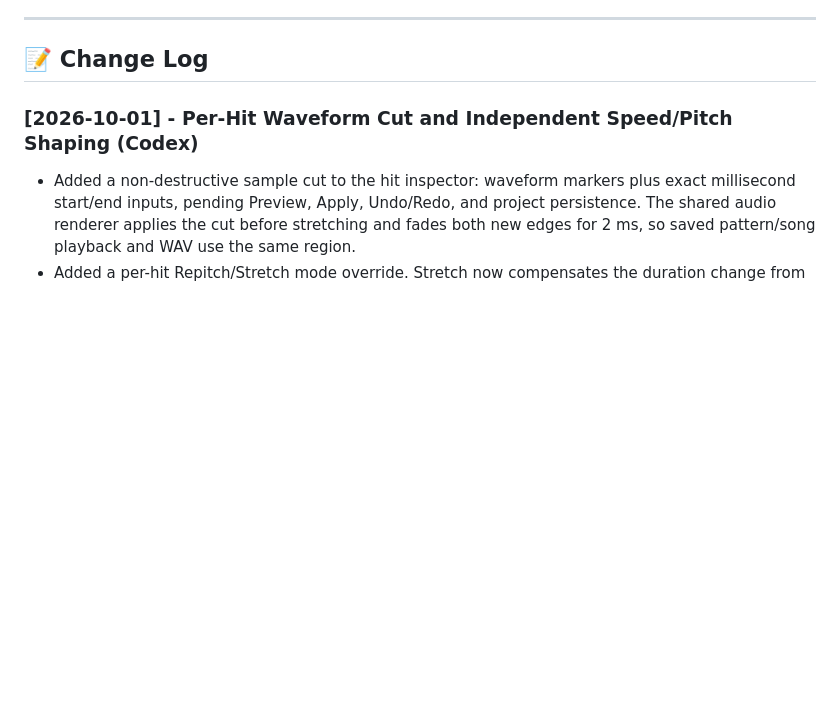
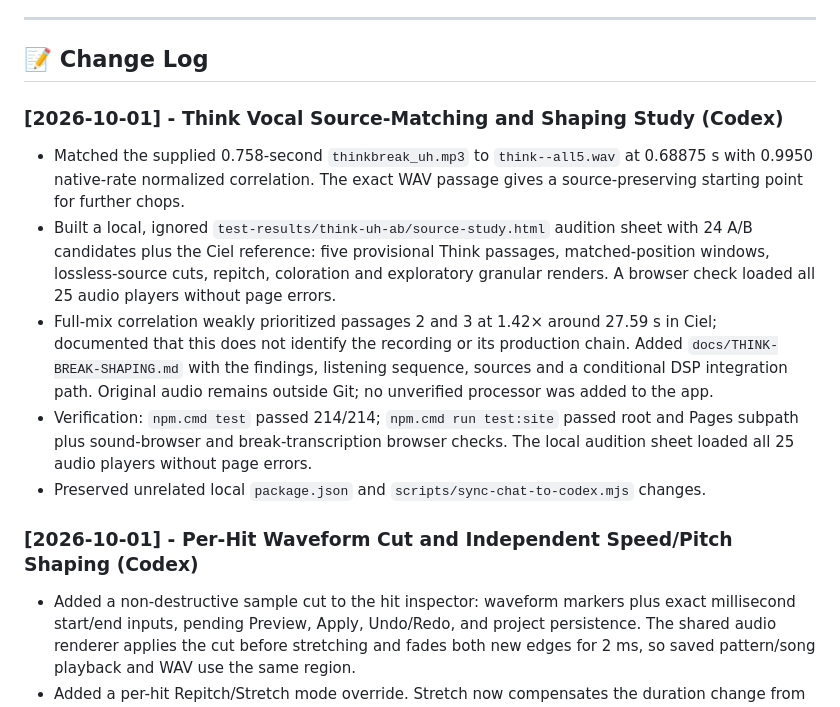
Before and after one commit to arthurDnB/BreakbeatPatternMaker, a Markdown page: DEVELOPMENT-LOG.md, the part around the change. Rendered like a GitHub page; blank space fills up the shorter version.

Commit message:
Document Think vocal source study and audition workflow

```diff
--- a/DEVELOPMENT-LOG.md
+++ b/DEVELOPMENT-LOG.md
@@ -76,6 +76,14 @@ This document maintains the running project state and change log so that multipl
 ---
 
 ## 📝 Change Log
+
+### [2026-10-01] - Think Vocal Source-Matching and Shaping Study (Codex)
+
+* Matched the supplied 0.758-second `thinkbreak_uh.mp3` to `think--all5.wav` at 0.68875 s with 0.9950 native-rate normalized correlation. The exact WAV passage gives a source-preserving starting point for further chops.
+* Built a local, ignored `test-results/think-uh-ab/source-study.html` audition sheet with 24 A/B candidates plus the Ciel reference: five provisional Think passages, matched-position windows, lossless-source cuts, repitch, coloration and exploratory granular renders. A browser check loaded all 25 audio players without page errors.
+* Full-mix correlation weakly prioritized passages 2 and 3 at 1.42× around 27.59 s in Ciel; documented that this does not identify the recording or its production chain. Added `docs/THINK-BREAK-SHAPING.md` with the findings, listening sequence, sources and a conditional DSP integration path. Original audio remains outside Git; no unverified processor was added to the app.
+* Verification: `npm.cmd test` passed 214/214; `npm.cmd run test:site` passed root and Pages subpath plus sound-browser and break-transcription browser checks. The local audition sheet loaded all 25 audio players without page errors.
+* Preserved unrelated local `package.json` and `scripts/sync-chat-to-codex.mjs` changes.
 
 ### [2026-10-01] - Per-Hit Waveform Cut and Independent Speed/Pitch Shaping (Codex)
 
```
Also changed, not shown: docs/THINK-BREAK-SHAPING.md (added, +37 -0 lines).
